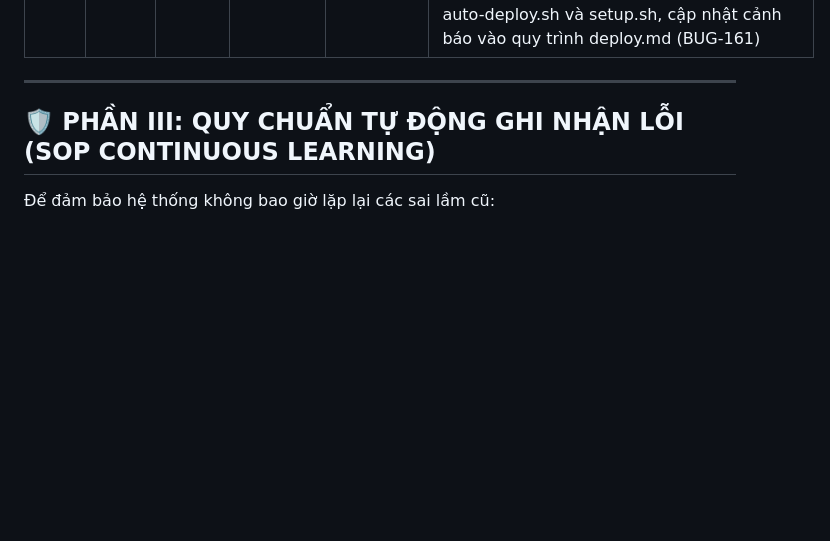
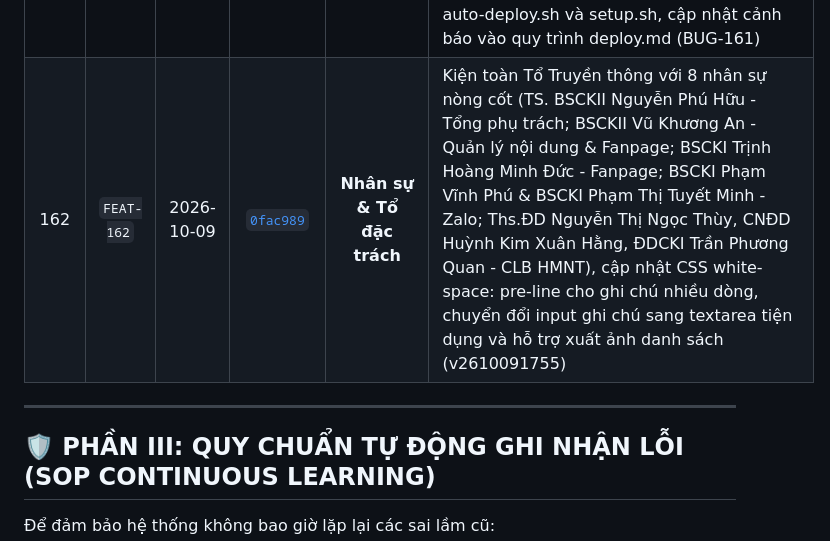
Before and after one commit to vukhuongan-dotcom/ptdtt-manager, a Markdown page: PROJECT_CONTEXT/BANG_TONG_HOP_LOI_VA_KHAC_PHUC.md, the part around the change. Drawn GitHub-style; blank space fills up the shorter version.

Commit message:
docs(registry): cập nhật bảng lỗi và tính năng cho FEAT-162 (0fac989)

```diff
--- a/PROJECT_CONTEXT/BANG_TONG_HOP_LOI_VA_KHAC_PHUC.md
+++ b/PROJECT_CONTEXT/BANG_TONG_HOP_LOI_VA_KHAC_PHUC.md
@@ -278,6 +278,7 @@
 | 159 | `BUG-159` | 2026-10-09 | [`49fad78`](https://github.com/vukhuongan-dotcom/ptdtt-manager/commit/49fad78) | **Nhân sự & Nhận diện** | Khắc phục triệt để lỗi hoán đổi ảnh các cặp nhân sự liền kề do Word OpenXML tuần tự hóa ảnh cột phải trước ảnh cột trái. Định vị chính xác tọa độ hoành độ X (pos_h) của 40 drawings trong DOCX để ghép chuẩn xác 100% cho toàn bộ 29 nhân sự (v2610091710) |
 | 160 | `FEAT-160` | 2026-10-09 | [`1c85e2e`](https://github.com/vukhuongan-dotcom/ptdtt-manager/commit/1c85e2e) | **Nhân sự & Nhận diện** | Khắc phục ảnh nhòe bằng xuất 1:1 không phóng đại (WebP q92/q90), giới hạn max-height theo pixel gốc; triển khai album ảnh chỉ ở tab Nhân sự với điều hướng phím ←/→, vuốt cảm ứng, nút chuyển navy-950, cập nhật tại chỗ DOM chống XSS và bộ đếm động theo bộ lọc/tìm kiếm (v2610091740) |
 | 161 | `BUG-161` | 2026-10-09 | [`7ddd56f`](https://github.com/vukhuongan-dotcom/ptdtt-manager/commit/7ddd56f) | **Hạ tầng & Phân quyền VPS** | Khắc phục sự cố mất số liệu Dashboard (HTTP 500 trên /api/data) do lệnh chown nhầm sang www-data khiến tiến trình Flask (user ptdtt) bị PermissionError [Errno 13] trên .db.lock và .gunicorn.ctl. Đồng bộ quyền ptdtt:www-data (chmod 775), thêm ptdtt vào nhóm www-data, sửa triệt để auto-deploy.sh và setup.sh, cập nhật cảnh báo vào quy trình deploy.md (BUG-161) |
+| 162 | `FEAT-162` | 2026-10-09 | [`0fac989`](https://github.com/vukhuongan-dotcom/ptdtt-manager/commit/0fac989) | **Nhân sự & Tổ đặc trách** | Kiện toàn Tổ Truyền thông với 8 nhân sự nòng cốt (TS. BSCKII Nguyễn Phú Hữu - Tổng phụ trách; BSCKII Vũ Khương An - Quản lý nội dung & Fanpage; BSCKI Trịnh Hoàng Minh Đức - Fanpage; BSCKI Phạm Vĩnh Phú & BSCKI Phạm Thị Tuyết Minh - Zalo; Ths.ĐD Nguyễn Thị Ngọc Thùy, CNĐD Huỳnh Kim Xuân Hằng, ĐDCKI Trần Phương Quan - CLB HMNT), cập nhật CSS white-space: pre-line cho ghi chú nhiều dòng, chuyển đổi input ghi chú sang textarea tiện dụng và hỗ trợ xuất ảnh danh sách (v2610091755) |
 
 ---
 
```
Also changed, not shown: docs/BUG_FIX_REGISTRY.md (+1 -0 lines).
